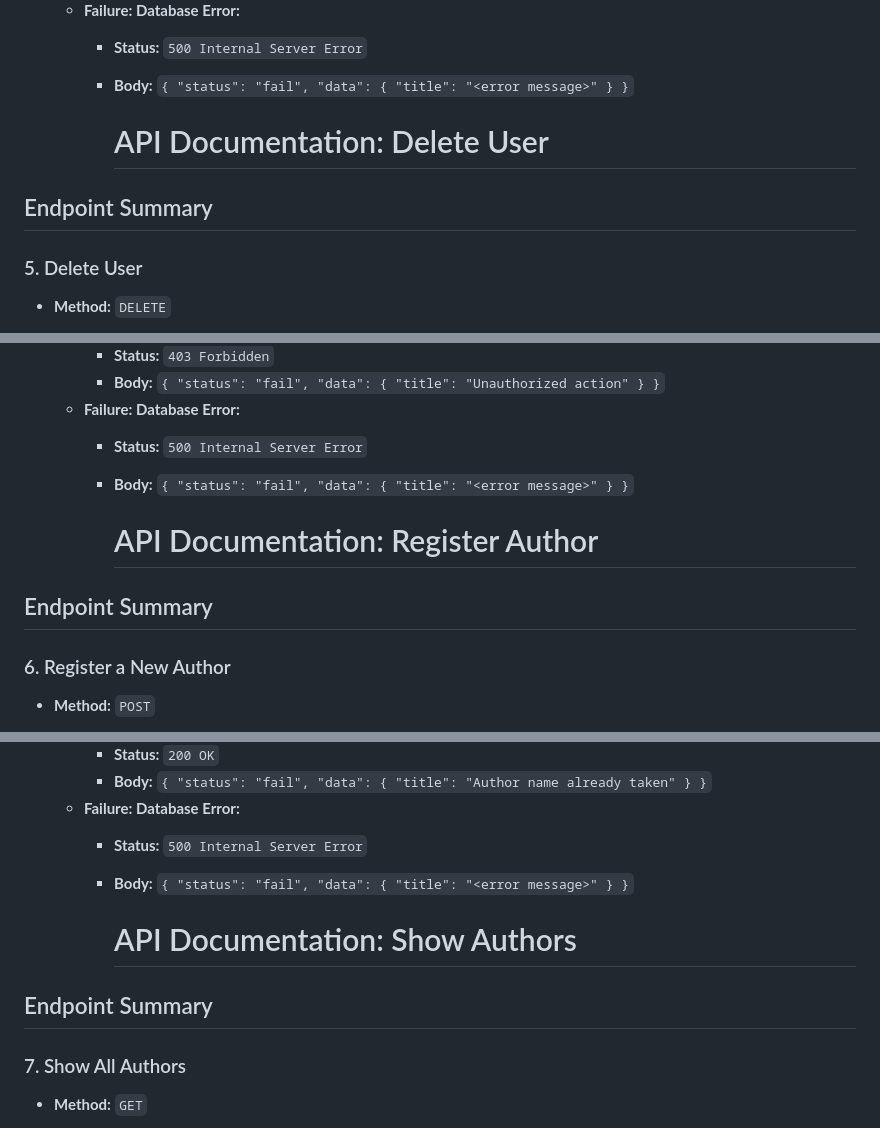
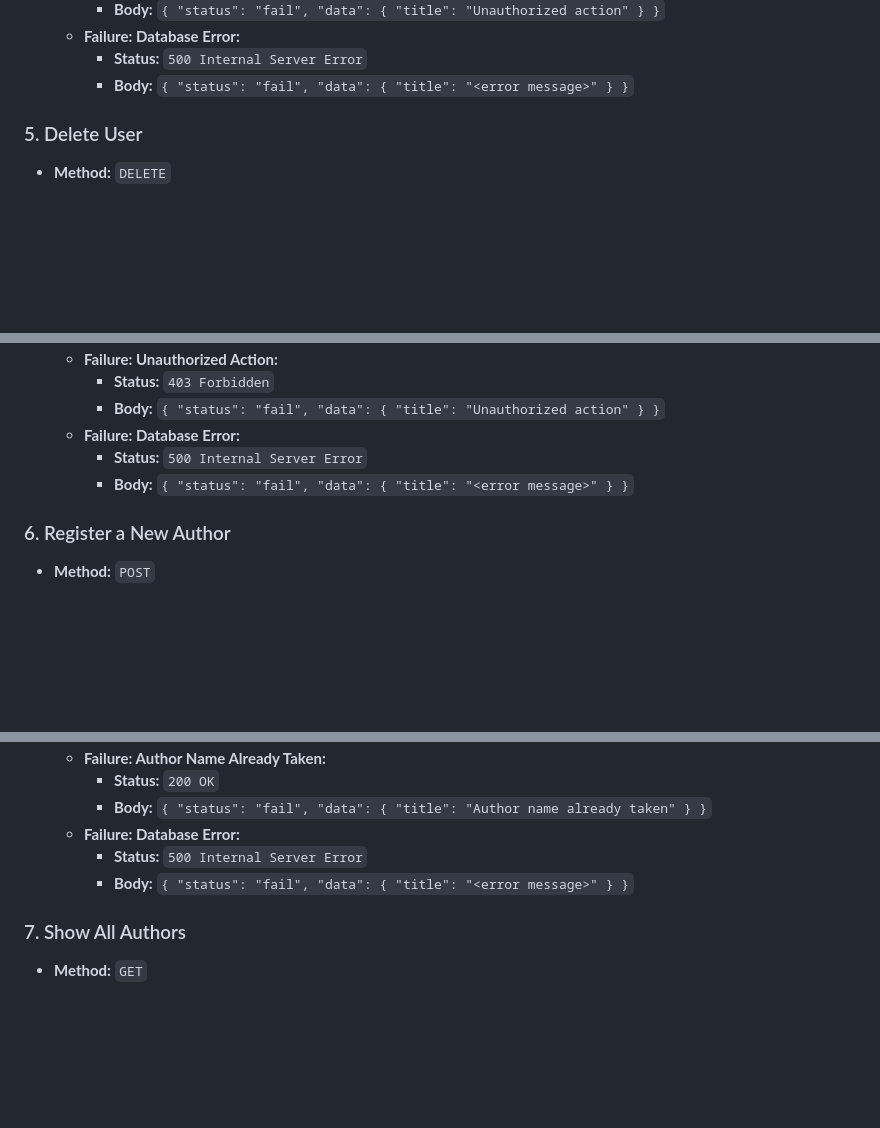
Before and after one commit to jerome202120/librry_4B, a Markdown page: README.md, 3 parts joined by grey strips. Rendered like a GitHub page; blank space fills up the shorter version.

```diff
--- a/README.md
+++ b/README.md
@@ -113,10 +99,6 @@
     - **Status:** `500 Internal Server Error`
     - **Body:** `{ "status": "fail", "data": { "title": "<error message>" } }`
 
-
-      # API Documentation: Delete User
-
-## Endpoint Summary
 
 ### 5. Delete User
 - **Method:** `DELETE`
@@ -152,10 +134,6 @@
     - **Body:** `{ "status": "fail", "data": { "title": "<error message>" } }`
 
 
-      # API Documentation: Register Author
-
-## Endpoint Summary
-
 ### 6. Register a New Author
 - **Method:** `POST`
 - **Endpoint:** `/author/register`
@@ -187,10 +165,6 @@
     - **Body:** `{ "status": "fail", "data": { "title": "<error message>" } }`
 
 
-      # API Documentation: Show Authors
-
-## Endpoint Summary
-
 ### 7. Show All Authors
 - **Method:** `GET`
 - **Endpoint:** `/author/show`
```
Also changed, not shown: other parts of README.md (+1 -42 lines).
